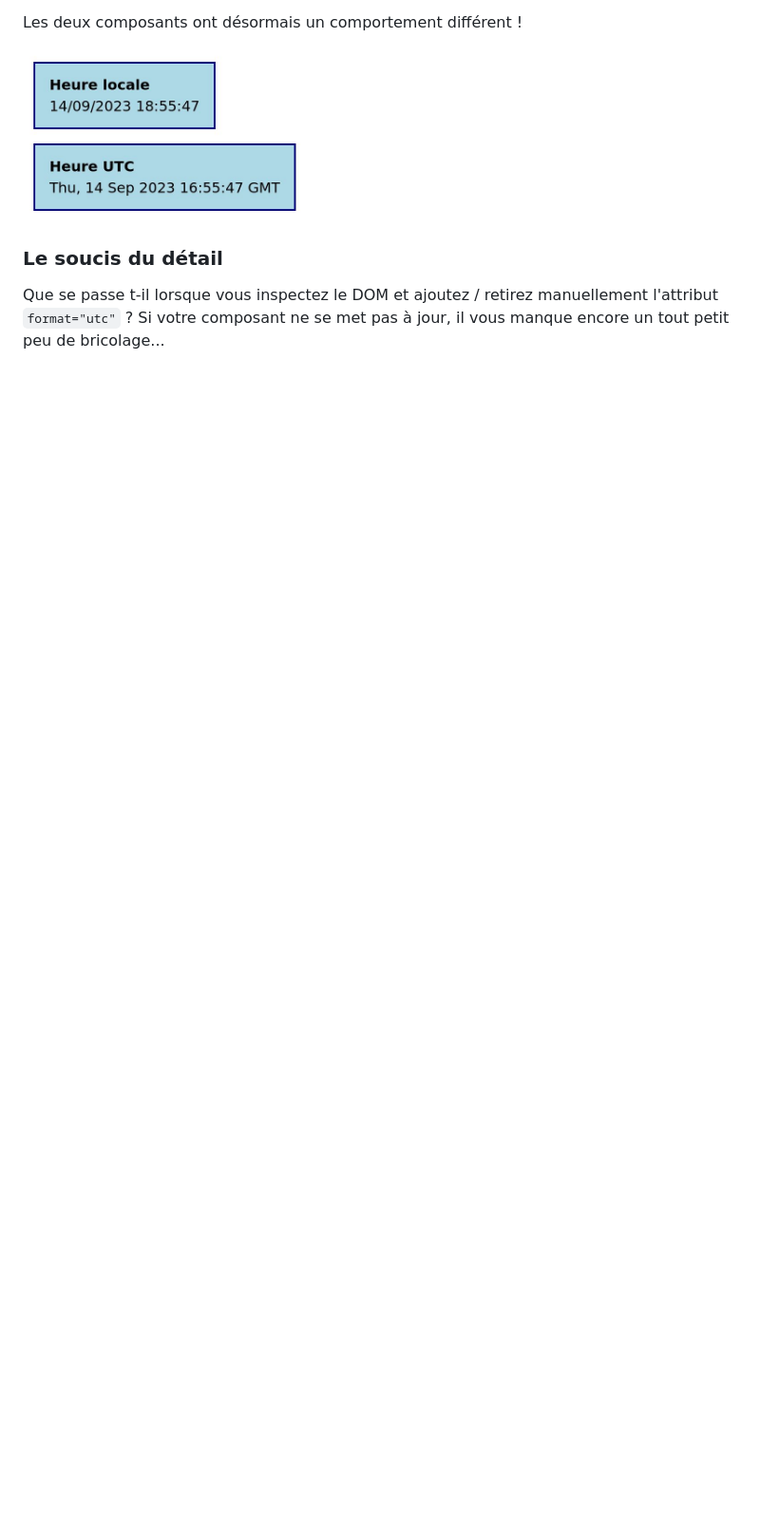
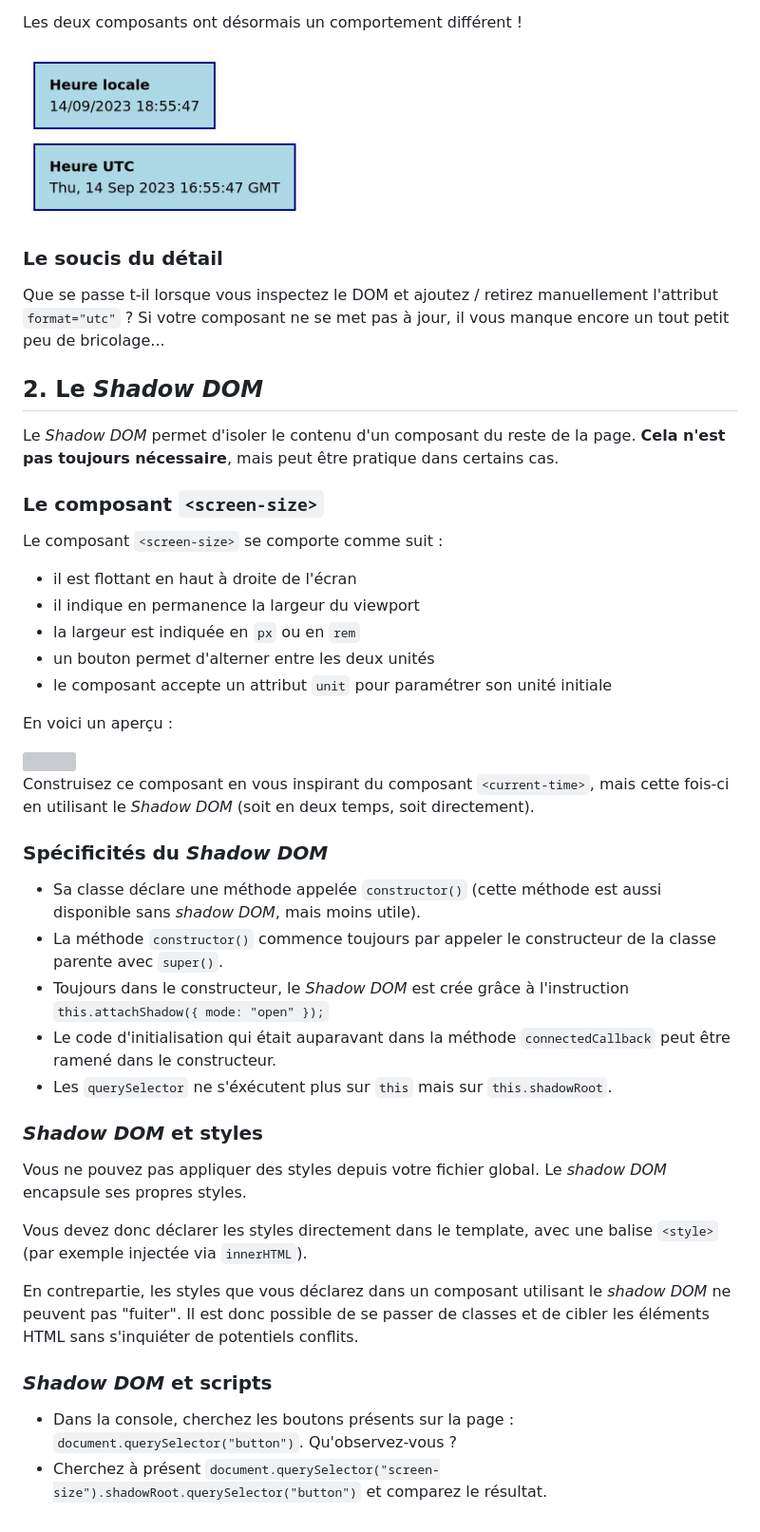
Before and after one commit to l33ass/tp-web-components, a Markdown page: README.md, the part around the change. Shown: that part at 95% size. GitHub-like rendering; blank space fills up the shorter version; grey boxes are pictures that could not be loaded.

Commit message:
add  part 2

```diff
--- a/README.md
+++ b/README.md
@@ -65,3 +65,44 @@ Les deux composants ont désormais un comportement différent !
 ### Le soucis du détail
 
 Que se passe t-il lorsque vous inspectez le DOM et ajoutez / retirez manuellement l'attribut `format="utc"` ? Si votre composant ne se met pas à jour, il vous manque encore un tout petit peu de bricolage...
+
+## 2. Le _Shadow DOM_
+
+Le _Shadow DOM_ permet d'isoler le contenu d'un composant du reste de la page. **Cela n'est pas toujours nécessaire**, mais peut être pratique dans certains cas.
+
+### Le composant `<screen-size>`
+
+Le composant `<screen-size>` se comporte comme suit :
+
+- il est flottant en haut à droite de l'écran
+- il indique en permanence la largeur du viewport
+- la largeur est indiquée en `px` ou en `rem`
+- un bouton permet d'alterner entre les deux unités
+- le composant accepte un attribut `unit` pour paramétrer son unité initiale
+
+En voici un aperçu :
+
+<img src="doc/screen-size.jpg" width="400">
+
+Construisez ce composant en vous inspirant du composant `<current-time>`, mais cette fois-ci en utilisant le _Shadow DOM_ (soit en deux temps, soit directement).
+
+### Spécificités du _Shadow DOM_
+
+- Sa classe déclare une méthode appelée `constructor()` (cette méthode est aussi disponible sans _shadow DOM_, mais moins utile).
+- La méthode `constructor()` commence toujours par appeler le constructeur de la classe parente avec `super()`.
+- Toujours dans le constructeur, le _Shadow DOM_ est crée grâce à l'instruction `this.attachShadow({ mode: "open" });`
+- Le code d'initialisation qui était auparavant dans la méthode `connectedCallback` peut être ramené dans le constructeur.
+- Les `querySelector` ne s'éxécutent plus sur `this` mais sur `this.shadowRoot`.
+
+### _Shadow DOM_ et styles
+
+Vous ne pouvez pas appliquer des styles depuis votre fichier global. Le _shadow DOM_ encapsule ses propres styles.
+
+Vous devez donc déclarer les styles directement dans le template, avec une balise `<style>` (par exemple injectée via `innerHTML`).
+
+En contrepartie, les styles que vous déclarez dans un composant utilisant le _shadow DOM_ ne peuvent pas "fuiter". Il est donc possible de se passer de classes et de cibler les éléments HTML sans s'inquiéter de potentiels conflits.
+
+### _Shadow DOM_ et scripts
+
+- Dans la console, cherchez les boutons présents sur la page : `document.querySelector("button")`. Qu'observez-vous ?
+- Cherchez à présent `document.querySelector("screen-size").shadowRoot.querySelector("button")` et comparez le résultat.
```
